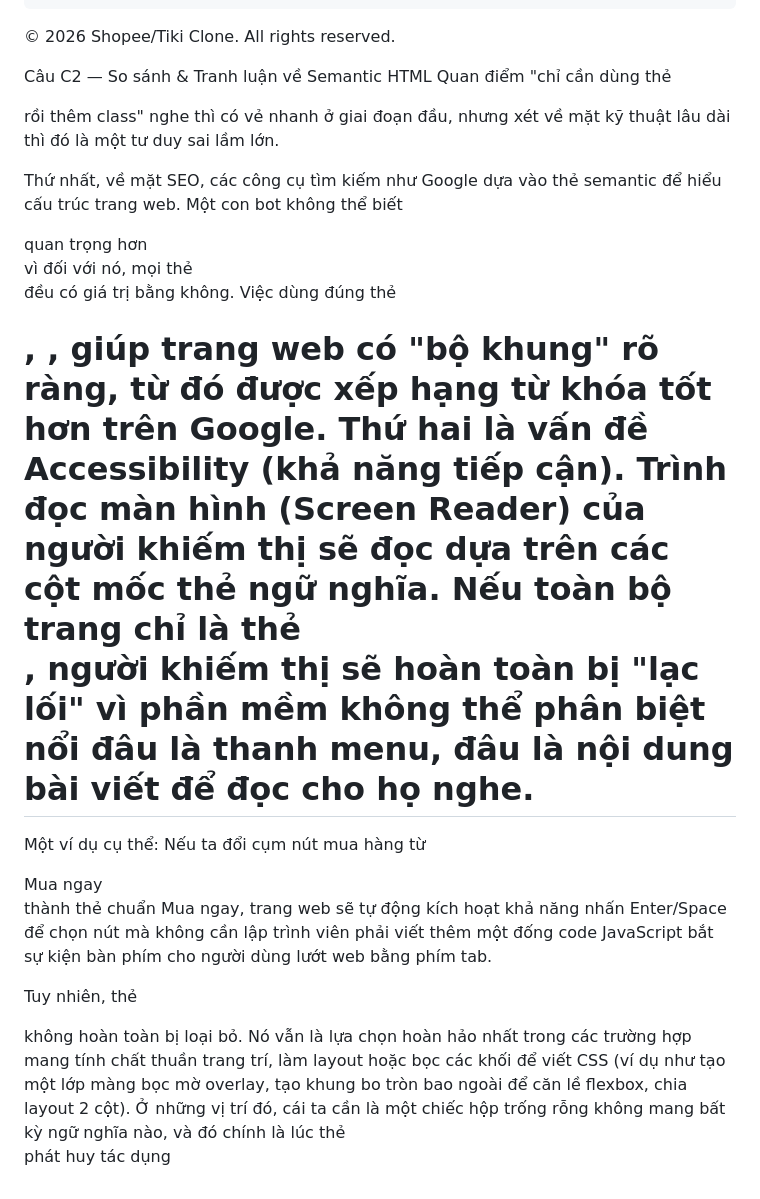
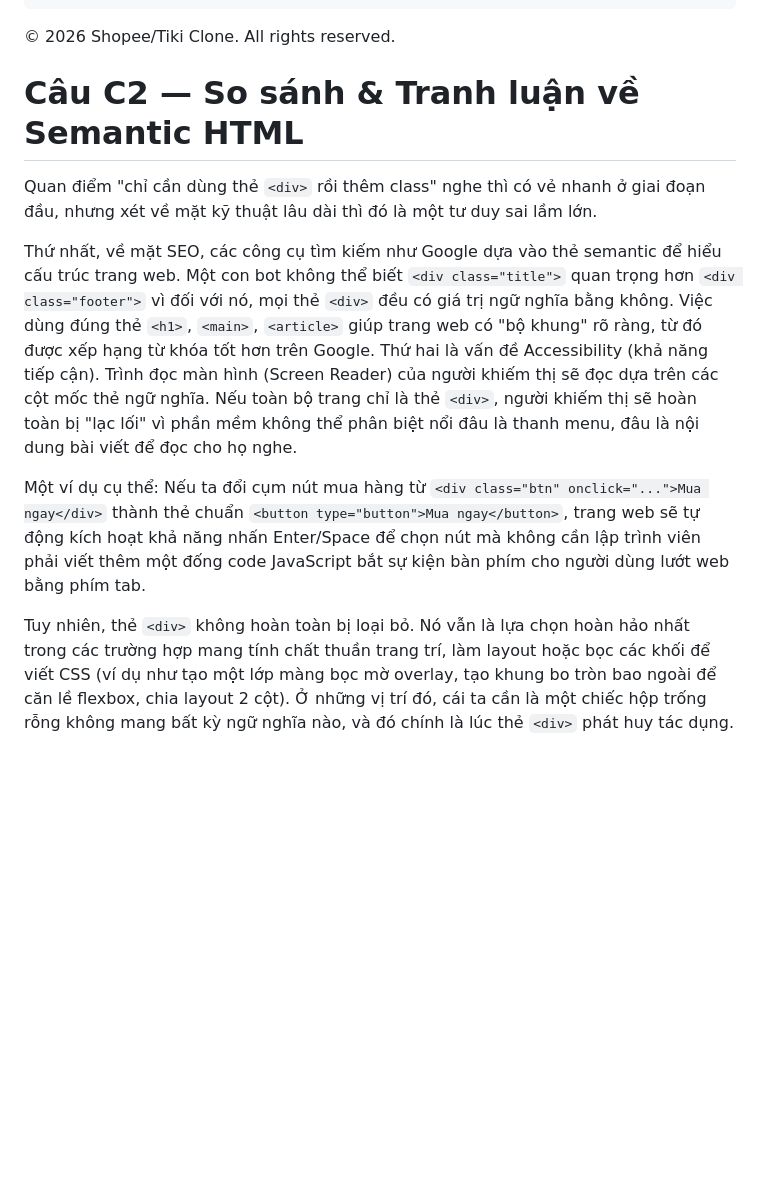
Before and after one commit to tienanhpham60-jpg/CSE91_PhamTienAnh_2451160747, a Markdown page: PBT/PBT_01/answers.md, the part around the change. Drawn GitHub-style; blank space fills up the shorter version.

Commit message:
update C2

```diff
--- a/PBT/PBT_01/answers.md
+++ b/PBT/PBT_01/answers.md
@@ -186,11 +186,12 @@ Lỗi 12: Dòng 42 — Thẻ đoạn văn <p> trong khu vực chân trang footer
     <p>&copy; 2026 Shopee/Tiki Clone. All rights reserved.</p>
 </footer>
 
-Câu C2 — So sánh & Tranh luận về Semantic HTML
-Quan điểm "chỉ cần dùng thẻ <div> rồi thêm class" nghe thì có vẻ nhanh ở giai đoạn đầu, nhưng xét về mặt kỹ thuật lâu dài thì đó là một tư duy sai lầm lớn.
+# Câu C2 — So sánh & Tranh luận về Semantic HTML
 
-Thứ nhất, về mặt SEO, các công cụ tìm kiếm như Google dựa vào thẻ semantic để hiểu cấu trúc trang web. Một con bot không thể biết <div class="title"> quan trọng hơn <div class="footer"> vì đối với nó, mọi thẻ <div> đều có giá trị bằng không. Việc dùng đúng thẻ <h1>, <main>, <article> giúp trang web có "bộ khung" rõ ràng, từ đó được xếp hạng từ khóa tốt hơn trên Google. Thứ hai là vấn đề Accessibility (khả năng tiếp cận). Trình đọc màn hình (Screen Reader) của người khiếm thị sẽ đọc dựa trên các cột mốc thẻ ngữ nghĩa. Nếu toàn bộ trang chỉ là thẻ <div>, người khiếm thị sẽ hoàn toàn bị "lạc lối" vì phần mềm không thể phân biệt nổi đâu là thanh menu, đâu là nội dung bài viết để đọc cho họ nghe.
+Quan điểm "chỉ cần dùng thẻ `<div>` rồi thêm class" nghe thì có vẻ nhanh ở giai đoạn đầu, nhưng xét về mặt kỹ thuật lâu dài thì đó là một tư duy sai lầm lớn.
 
-Một ví dụ cụ thể: Nếu ta đổi cụm nút mua hàng từ <div class="btn" onclick="...">Mua ngay</div> thành thẻ chuẩn <button type="button">Mua ngay</button>, trang web sẽ tự động kích hoạt khả năng nhấn Enter/Space để chọn nút mà không cần lập trình viên phải viết thêm một đống code JavaScript bắt sự kiện bàn phím cho người dùng lướt web bằng phím tab.
+Thứ nhất, về mặt SEO, các công cụ tìm kiếm như Google dựa vào thẻ semantic để hiểu cấu trúc trang web. Một con bot không thể biết `<div class="title">` quan trọng hơn `<div class="footer">` vì đối với nó, mọi thẻ `<div>` đều có giá trị ngữ nghĩa bằng không. Việc dùng đúng thẻ `<h1>`, `<main>`, `<article>` giúp trang web có "bộ khung" rõ ràng, từ đó được xếp hạng từ khóa tốt hơn trên Google. Thứ hai là vấn đề Accessibility (khả năng tiếp cận). Trình đọc màn hình (Screen Reader) của người khiếm thị sẽ đọc dựa trên các cột mốc thẻ ngữ nghĩa. Nếu toàn bộ trang chỉ là thẻ `<div>`, người khiếm thị sẽ hoàn toàn bị "lạc lối" vì phần mềm không thể phân biệt nổi đâu là thanh menu, đâu là nội dung bài viết để đọc cho họ nghe.
 
-Tuy nhiên, thẻ <div> không hoàn toàn bị loại bỏ. Nó vẫn là lựa chọn hoàn hảo nhất trong các trường hợp mang tính chất thuần trang trí, làm layout hoặc bọc các khối để viết CSS (ví dụ như tạo một lớp màng bọc mờ overlay, tạo khung bo tròn bao ngoài để căn lề flexbox, chia layout 2 cột). Ở những vị trí đó, cái ta cần là một chiếc hộp trống rỗng không mang bất kỳ ngữ nghĩa nào, và đó chính là lúc thẻ <div> phát huy tác dụng
+Một ví dụ cụ thể: Nếu ta đổi cụm nút mua hàng từ `<div class="btn" onclick="...">Mua ngay</div>` thành thẻ chuẩn `<button type="button">Mua ngay</button>`, trang web sẽ tự động kích hoạt khả năng nhấn Enter/Space để chọn nút mà không cần lập trình viên phải viết thêm một đống code JavaScript bắt sự kiện bàn phím cho người dùng lướt web bằng phím tab.
+
+Tuy nhiên, thẻ `<div>` không hoàn toàn bị loại bỏ. Nó vẫn là lựa chọn hoàn hảo nhất trong các trường hợp mang tính chất thuần trang trí, làm layout hoặc bọc các khối để viết CSS (ví dụ như tạo một lớp màng bọc mờ overlay, tạo khung bo tròn bao ngoài để căn lề flexbox, chia layout 2 cột). Ở những vị trí đó, cái ta cần là một chiếc hộp trống rỗng không mang bất kỳ ngữ nghĩa nào, và đó chính là lúc thẻ `<div>` phát huy tác dụng.
```
